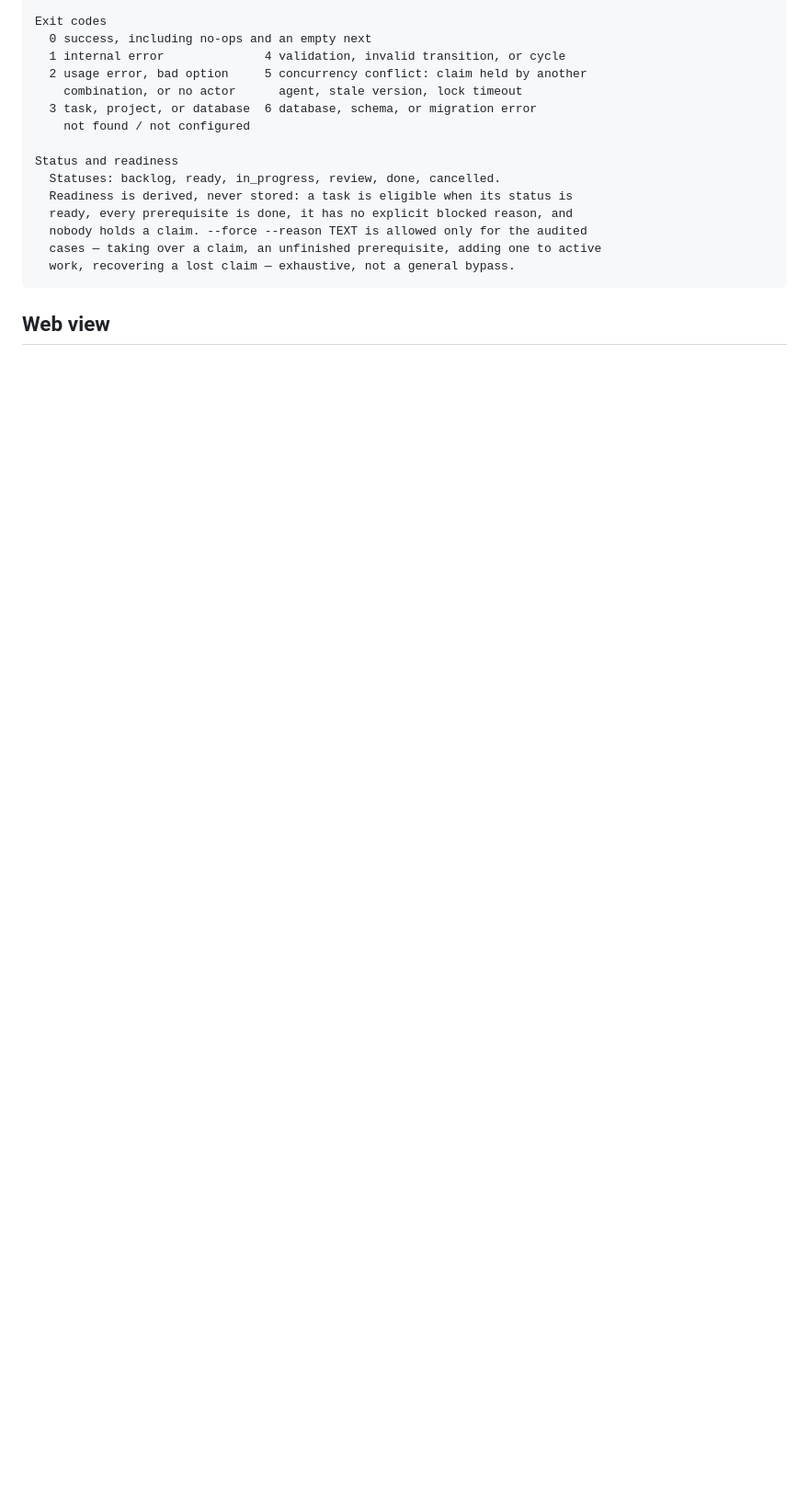
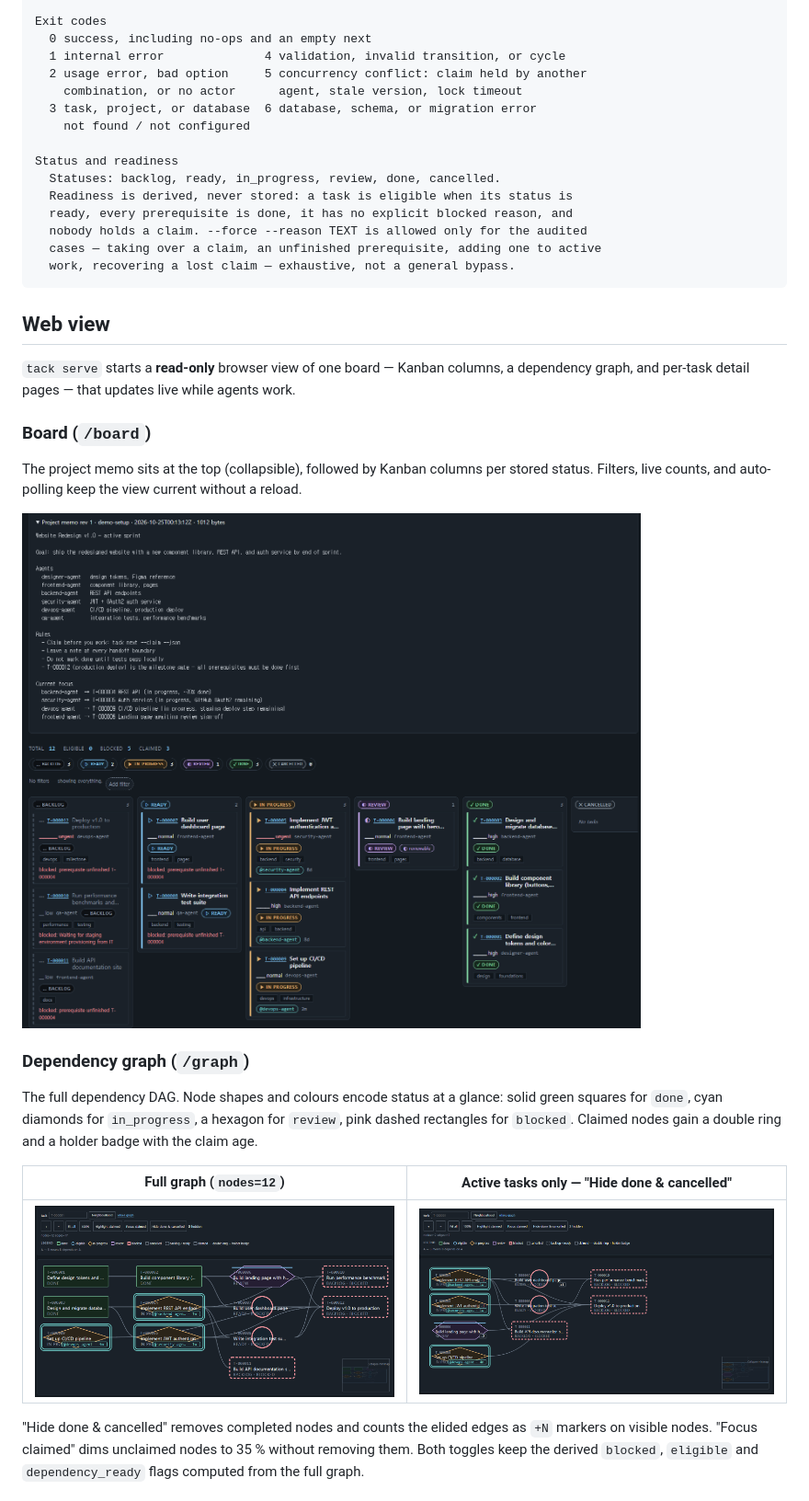
Before and after one commit to sangingeum/tackboard, a Markdown page: README.md, the part around the change printed below. Shown: that part at 92% size. Rendered like a GitHub page; pictures changed too: images/demo-board.png (added), images/demo-graph-active.png (added), images/demo-graph.png (added); blank space fills up the shorter version.

```diff
--- a/README.md
+++ b/README.md
@@ -526,3 +523,31 @@ Status and readiness
 
 ## Web view
 
+`tack serve` starts a **read-only** browser view of one board — Kanban columns,
+a dependency graph, and per-task detail pages — that updates live while agents
+work.
+
+### Board (`/board`)
+
+The project memo sits at the top (collapsible), followed by Kanban columns per
+stored status. Filters, live counts, and auto-polling keep the view current
+without a reload.
+
+![Board view — project memo and Kanban columns](images/demo-board.png)
+
+### Dependency graph (`/graph`)
+
+The full dependency DAG. Node shapes and colours encode status at a glance:
+solid green squares for `done`, cyan diamonds for `in_progress`, a hexagon for
+`review`, pink dashed rectangles for `blocked`. Claimed nodes gain a double
+ring and a holder badge with the claim age.
+
+| Full graph (`nodes=12`) | Active tasks only — "Hide done & cancelled" |
+|:---:|:---:|
+| ![Full dependency graph](images/demo-graph.png) | ![Graph with done nodes hidden — 3 hidden, +N elision markers visible](images/demo-graph-active.png) |
+
+"Hide done & cancelled" removes completed nodes and counts the elided edges as
+`+N` markers on visible nodes. "Focus claimed" dims unclaimed nodes to 35 %
+without removing them. Both toggles keep the derived `blocked`, `eligible` and
+`dependency_ready` flags computed from the full graph.
+
```
Also changed, not shown: other parts of README.md (+14 -70 lines), images/demo-task-blocked.png (added), images/demo-task-inprogress.png (added), 1 other file.
